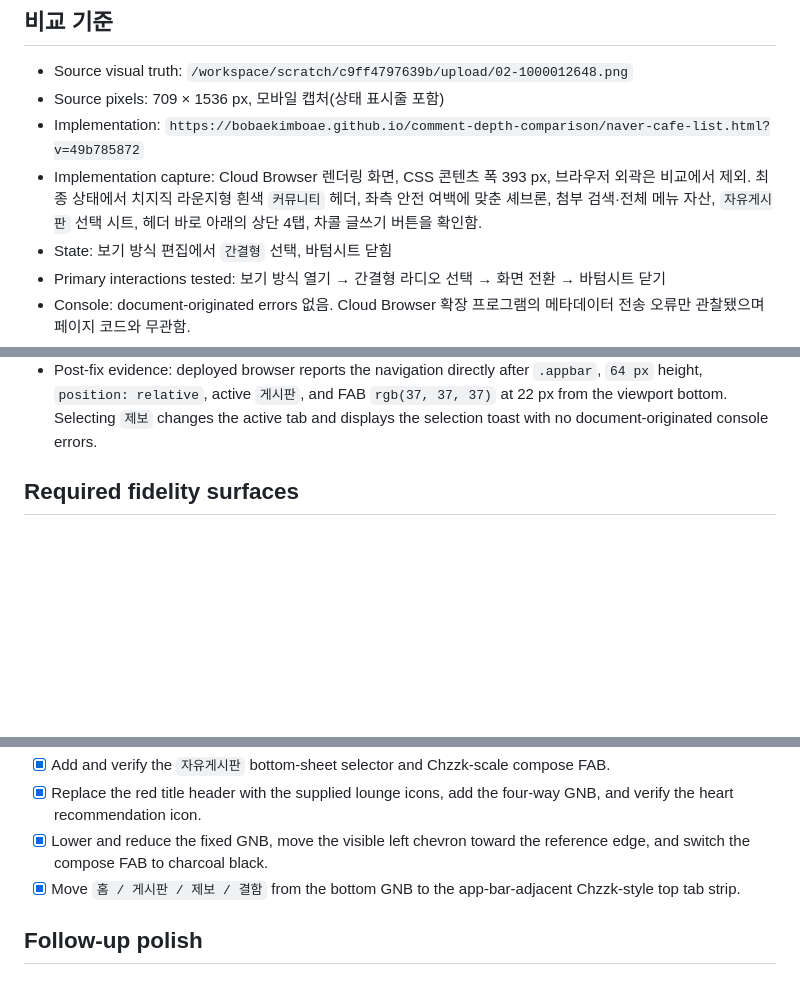
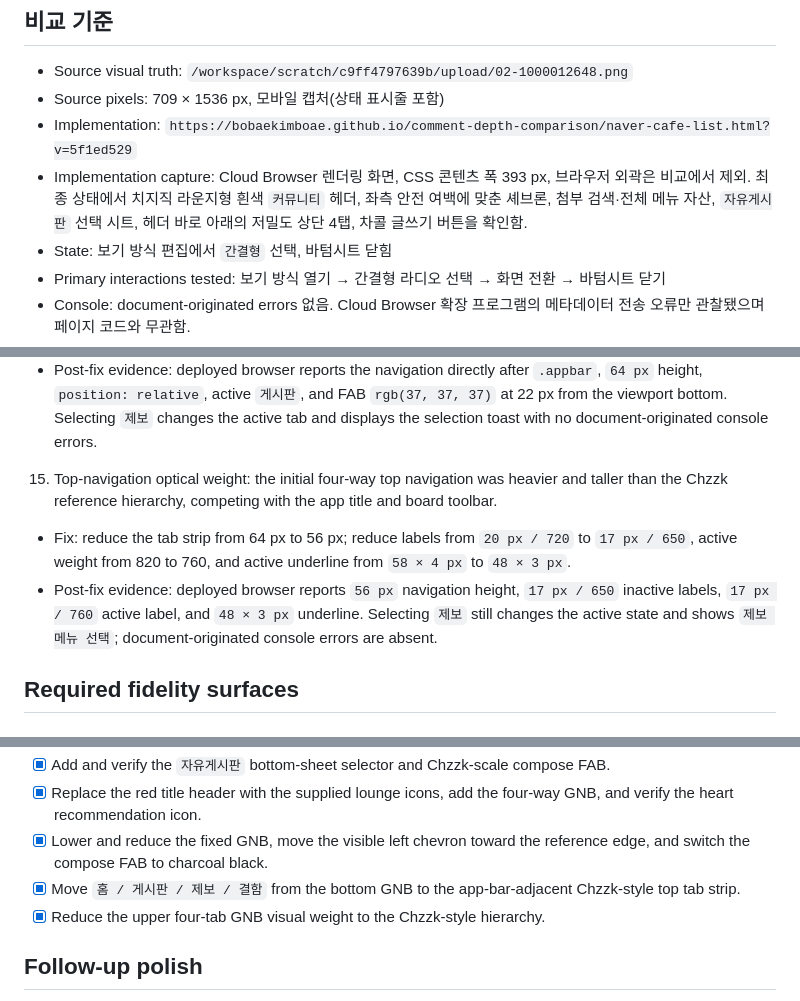
Before and after one commit to bobaekimboae/comment-depth-comparison, a Markdown page: design-qa.md, 3 parts joined by grey strips. GitHub-like rendering; blank space fills up the shorter version.

Commit message:
Record top navigation balance QA

```diff
--- a/design-qa.md
+++ b/design-qa.md
@@ -4,8 +4,8 @@
 
 - Source visual truth: `/workspace/scratch/c9ff4797639b/upload/02-1000012648.png`
 - Source pixels: 709 × 1536 px, 모바일 캡처(상태 표시줄 포함)
-- Implementation: `https://bobaekimboae.github.io/comment-depth-comparison/naver-cafe-list.html?v=49b785872`
-- Implementation capture: Cloud Browser 렌더링 화면, CSS 콘텐츠 폭 393 px, 브라우저 외곽은 비교에서 제외. 최종 상태에서 치지직 라운지형 흰색 `커뮤니티` 헤더, 좌측 안전 여백에 맞춘 셰브론, 첨부 검색·전체 메뉴 자산, `자유게시판` 선택 시트, 헤더 바로 아래의 상단 4탭, 차콜 글쓰기 버튼을 확인함.
+- Implementation: `https://bobaekimboae.github.io/comment-depth-comparison/naver-cafe-list.html?v=5f1ed529`
+- Implementation capture: Cloud Browser 렌더링 화면, CSS 콘텐츠 폭 393 px, 브라우저 외곽은 비교에서 제외. 최종 상태에서 치지직 라운지형 흰색 `커뮤니티` 헤더, 좌측 안전 여백에 맞춘 셰브론, 첨부 검색·전체 메뉴 자산, `자유게시판` 선택 시트, 헤더 바로 아래의 저밀도 상단 4탭, 차콜 글쓰기 버튼을 확인함.
 - State: 보기 방식 편집에서 `간결형` 선택, 바텀시트 닫힘
 - Primary interactions tested: 보기 방식 열기 → 간결형 라디오 선택 → 화면 전환 → 바텀시트 닫기
 - Console: document-originated errors 없음. Cloud Browser 확장 프로그램의 메타데이터 전송 오류만 관찰됐으며 페이지 코드와 무관함.
@@ -49,6 +49,9 @@
 14. Primary-navigation hierarchy: a fixed bottom GNB obscured the reference's header-to-board-tab hierarchy, which presents its primary sections directly below the app header.
    - Fix: move `홈 / 게시판 / 제보 / 결함` to a non-fixed, four-column top navigation immediately after the app bar. Set the navigation to 64 px; use 20 px labels and a 58 × 4 px charcoal underline for the active tab. Return the charcoal compose FAB to the bottom-safe area.
    - Post-fix evidence: deployed browser reports the navigation directly after `.appbar`, `64 px` height, `position: relative`, active `게시판`, and FAB `rgb(37, 37, 37)` at 22 px from the viewport bottom. Selecting `제보` changes the active tab and displays the selection toast with no document-originated console errors.
+15. Top-navigation optical weight: the initial four-way top navigation was heavier and taller than the Chzzk reference hierarchy, competing with the app title and board toolbar.
+   - Fix: reduce the tab strip from 64 px to 56 px; reduce labels from `20 px / 720` to `17 px / 650`, active weight from 820 to 760, and active underline from `58 × 4 px` to `48 × 3 px`.
+   - Post-fix evidence: deployed browser reports `56 px` navigation height, `17 px / 650` inactive labels, `17 px / 760` active label, and `48 × 3 px` underline. Selecting `제보` still changes the active state and shows `제보 메뉴 선택`; document-originated console errors are absent.
 
 ## Required fidelity surfaces
 
@@ -93,6 +96,7 @@
 - [x] Replace the red title header with the supplied lounge icons, add the four-way GNB, and verify the heart recommendation icon.
 - [x] Lower and reduce the fixed GNB, move the visible left chevron toward the reference edge, and switch the compose FAB to charcoal black.
 - [x] Move `홈 / 게시판 / 제보 / 결함` from the bottom GNB to the app-bar-adjacent Chzzk-style top tab strip.
+- [x] Reduce the upper four-tab GNB visual weight to the Chzzk-style hierarchy.
 
 ## Follow-up polish
 
```
